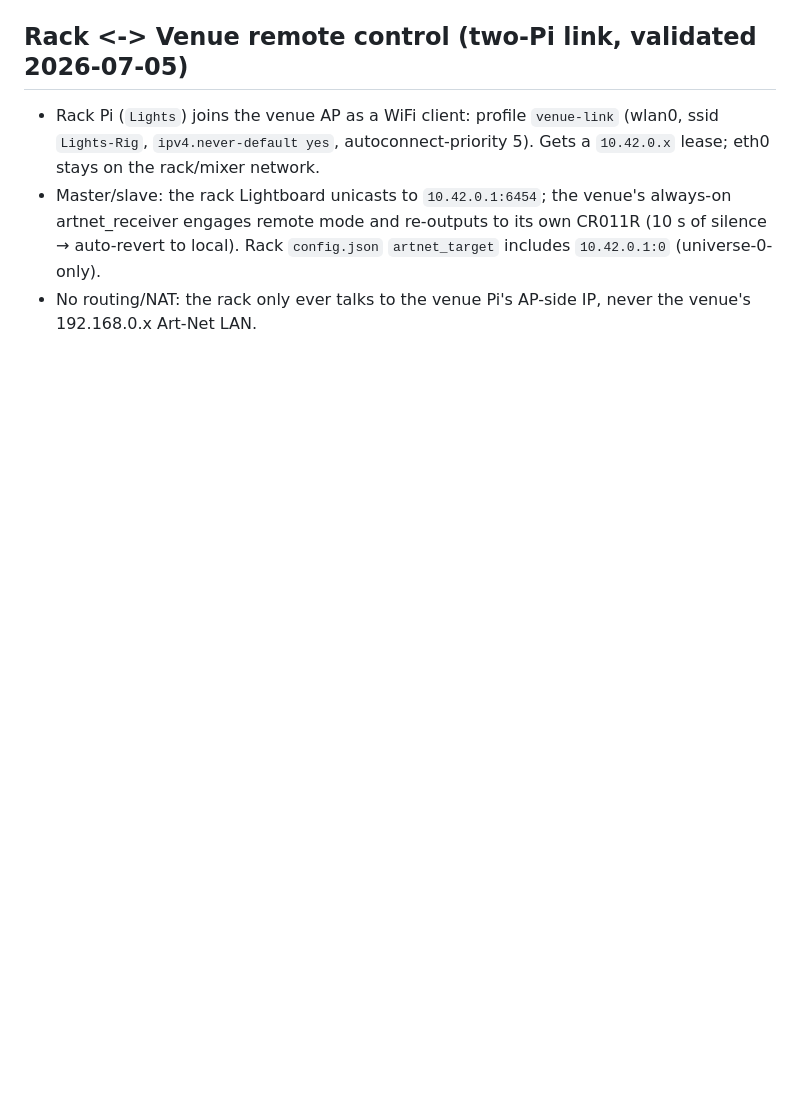
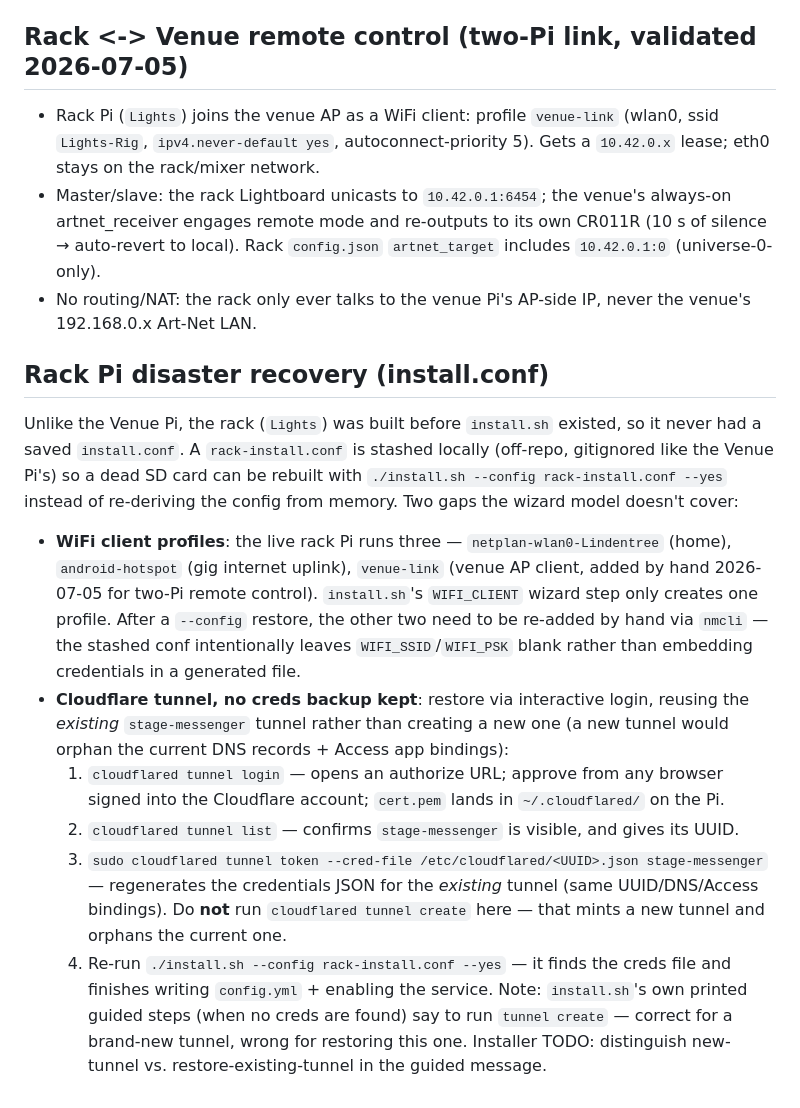
Before and after one commit to JKlaus1/Lightboard, a Markdown page: PI_INFRA.md, the part around the change. Drawn GitHub-style; blank space fills up the shorter version.

```diff
--- a/PI_INFRA.md
+++ b/PI_INFRA.md
@@ -108,3 +108,37 @@ on home WiFi during the bench.
   includes `10.42.0.1:0` (universe-0-only).
 - No routing/NAT: the rack only ever talks to the venue Pi's AP-side IP, never
   the venue's 192.168.0.x Art-Net LAN.
+
+## Rack Pi disaster recovery (install.conf)
+Unlike the Venue Pi, the rack (`Lights`) was built before `install.sh` existed,
+so it never had a saved `install.conf`. A `rack-install.conf` is stashed
+locally (off-repo, gitignored like the Venue Pi's) so a dead SD card can be
+rebuilt with `./install.sh --config rack-install.conf --yes` instead of
+re-deriving the config from memory. Two gaps the wizard model doesn't cover:
+
+- **WiFi client profiles**: the live rack Pi runs three —
+  `netplan-wlan0-Lindentree` (home), `android-hotspot` (gig internet uplink),
+  `venue-link` (venue AP client, added by hand 2026-07-05 for two-Pi remote
+  control). `install.sh`'s `WIFI_CLIENT` wizard step only creates one profile.
+  After a `--config` restore, the other two need to be re-added by hand via
+  `nmcli` — the stashed conf intentionally leaves `WIFI_SSID`/`WIFI_PSK` blank
+  rather than embedding credentials in a generated file.
+- **Cloudflare tunnel, no creds backup kept**: restore via interactive login,
+  reusing the *existing* `stage-messenger` tunnel rather than creating a new
+  one (a new tunnel would orphan the current DNS records + Access app
+  bindings):
+    1. `cloudflared tunnel login` — opens an authorize URL; approve from any
+       browser signed into the Cloudflare account; `cert.pem` lands in
+       `~/.cloudflared/` on the Pi.
+    2. `cloudflared tunnel list` — confirms `stage-messenger` is visible, and
+       gives its UUID.
+    3. `sudo cloudflared tunnel token --cred-file /etc/cloudflared/<UUID>.json stage-messenger`
+       — regenerates the credentials JSON for the *existing* tunnel (same
+       UUID/DNS/Access bindings). Do **not** run `cloudflared tunnel create`
+       here — that mints a new tunnel and orphans the current one.
+    4. Re-run `./install.sh --config rack-install.conf --yes` — it finds the
+       creds file and finishes writing `config.yml` + enabling the service.
+  Note: `install.sh`'s own printed guided steps (when no creds are found)
+  say to run `tunnel create` — correct for a brand-new tunnel, wrong for
+  restoring this one. Installer TODO: distinguish new-tunnel vs.
+  restore-existing-tunnel in the guided message.
```
Also changed, not shown: PLAN.md (+44 -0 lines).
